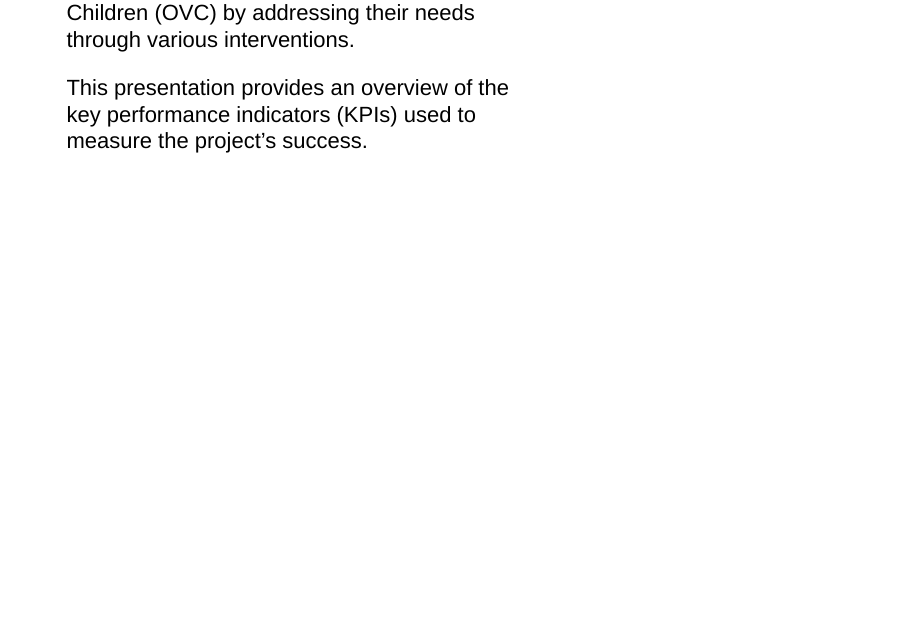
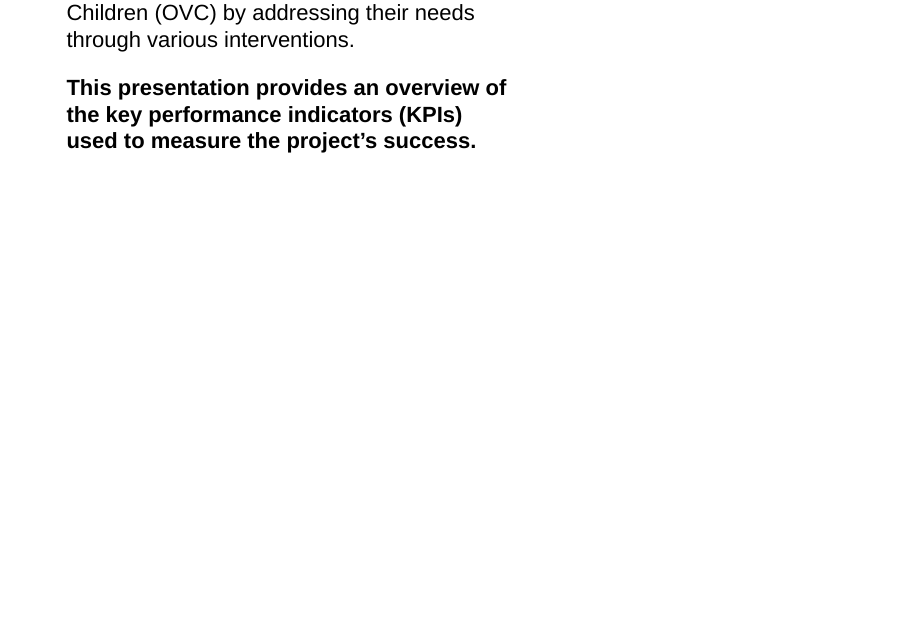
Before and after one commit to roy-mwavita0/usaidtujitegemee_kpis, an R Markdown document (key_performance_indicators.Rmd): page 3 of 31. Rendered offline with R 4.5, knitr and Pandoc, with nearby package versions; some code elsewhere in the file could not run offline.

Commit message:
commit after deleting master

```diff
--- a/key_performance_indicators.Rmd
+++ b/key_performance_indicators.Rmd
@@ -25,7 +25,7 @@ This is through a cooperative agreement signed with Ananda Marga Universal Relie
 
 The USAID TUJITEGEMEE Project aims to improve the lives of Orphans and Vulnerable Children (OVC) by addressing their needs through various interventions.
 
-This presentation provides an overview of the key performance indicators (KPIs) used to measure the project's success.
+**This presentation provides an overview of the key performance indicators (KPIs) used to measure the project's success.**
 
     </td>
     <td style="width: 40%; text-align: right;">
```
